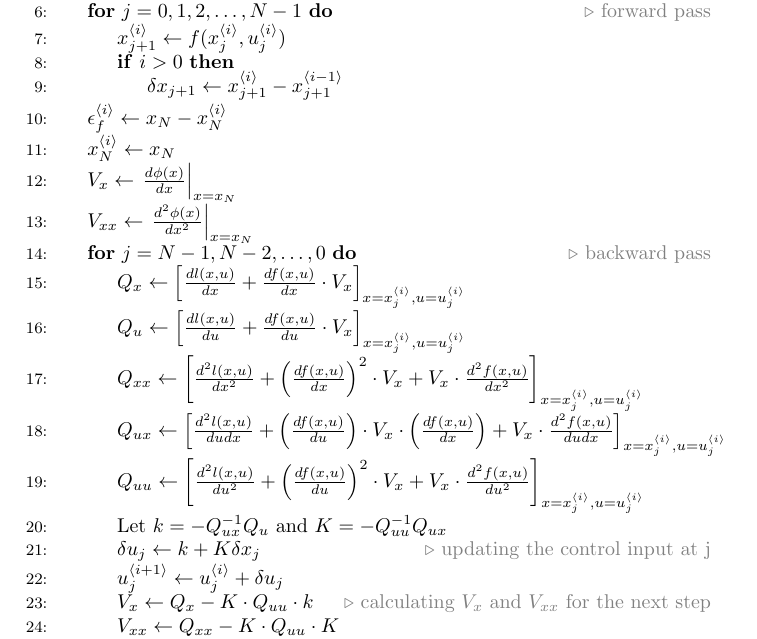
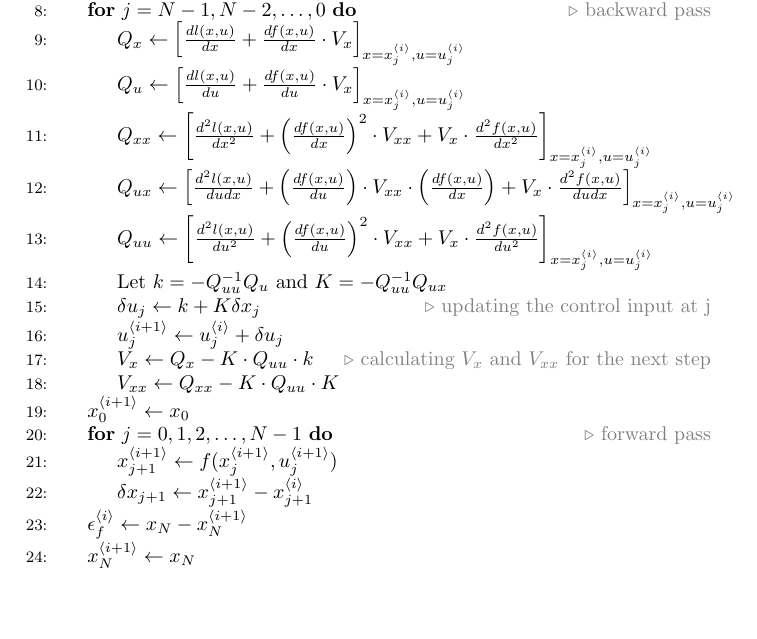
Before and after one commit to SungjunEom/differential_dynamic_programming, a LaTeX document (pseudo.tex): part of the page, cut so that both start at the same text, the shorter picture padded with empty space. Compiled offline with pdfLaTeX.

```diff
--- a/pseudo.tex
+++ b/pseudo.tex
@@ -32,28 +32,28 @@
 \State $\mathbf{u}^{\langle \cdot \rangle}\leftarrow [0,\ldots,0]$
 \State Initialize a variable $\epsilon_f^{\langle \cdot \rangle}$
 \For {$i = 0,1,2,\ldots$}\textcolor{gray}{\Comment{updating}}
-\For {$j = 0,1,2,\ldots,N-1$}\textcolor{gray}{\Comment{forward pass}}
-\State $x_{j+1}^{\langle i \rangle} \leftarrow f(x_j^{\langle i \rangle},u_j^{\langle i \rangle})$
-\If {$i>0$}
-\State $\delta x_{j+1} \leftarrow x_{j+1}^{\langle i \rangle} - x_{j+1}^{\langle i-1 \rangle}$
-\EndIf
-\EndFor
-\State $\epsilon_f^{\langle i \rangle} \leftarrow x_N - x_N^{\langle i \rangle}$
-\State $x_N^{\langle i \rangle} \leftarrow x_N$
 \State $V_x \leftarrow \left.\frac{d\phi(x)}{dx}\right|_{x=x_N}$
 \State $V_{xx} \leftarrow \left.\frac{d^2\phi(x)}{dx^2}\right|_{x=x_N}$
 \For {$j = N-1,N-2,\ldots,0$} \textcolor{gray}{\Comment{backward pass}}
 \State $Q_x \leftarrow \left[\frac{dl(x,u)}{dx}+\frac{df(x,u)}{dx}\cdot V_x\right]_{x=x_j^{\langle i \rangle},u=u_j^{\langle i \rangle}}$
 \State $Q_u \leftarrow \left[\frac{dl(x,u)}{du}+\frac{df(x,u)}{du}\cdot V_x\right]_{x=x_j^{\langle i \rangle},u=u_j^{\langle i \rangle}}$
-\State $Q_{xx} \leftarrow \left[\frac{d^2l(x,u)}{dx^2}+\left(\frac{df(x,u)}{dx}\right)^2\cdot V_x + V_x \cdot \frac{d^2f(x,u)}{dx^2}\right]_{x=x_j^{\langle i \rangle},u=u_j^{\langle i \rangle}}$
-\State $Q_{ux} \leftarrow \left[\frac{d^2l(x,u)}{dudx}+\left(\frac{df(x,u)}{du}\right)\cdot V_x \cdot \left(\frac{df(x,u)}{dx}\right) + V_x \cdot \frac{d^2f(x,u)}{dudx}\right]_{x=x_j^{\langle i \rangle},u=u_j^{\langle i \rangle}}$
-\State $Q_{uu} \leftarrow \left[\frac{d^2l(x,u)}{du^2}+\left(\frac{df(x,u)}{du}\right)^2\cdot V_x + V_x \cdot \frac{d^2f(x,u)}{du^2}\right]_{x=x_j^{\langle i \rangle},u=u_j^{\langle i \rangle}}$
-\State Let $k=-Q_{ux}^{-1}Q_{u}$ and $K=-Q_{uu}^{-1}Q_{ux}$
+\State $Q_{xx} \leftarrow \left[\frac{d^2l(x,u)}{dx^2}+\left(\frac{df(x,u)}{dx}\right)^2\cdot V_{xx} + V_x \cdot \frac{d^2f(x,u)}{dx^2}\right]_{x=x_j^{\langle i \rangle},u=u_j^{\langle i \rangle}}$
+\State $Q_{ux} \leftarrow \left[\frac{d^2l(x,u)}{dudx}+\left(\frac{df(x,u)}{du}\right)\cdot V_{xx} \cdot \left(\frac{df(x,u)}{dx}\right) + V_x \cdot \frac{d^2f(x,u)}{dudx}\right]_{x=x_j^{\langle i \rangle},u=u_j^{\langle i \rangle}}$
+\State $Q_{uu} \leftarrow \left[\frac{d^2l(x,u)}{du^2}+\left(\frac{df(x,u)}{du}\right)^2\cdot V_{xx} + V_x \cdot \frac{d^2f(x,u)}{du^2}\right]_{x=x_j^{\langle i \rangle},u=u_j^{\langle i \rangle}}$
+\State Let $k=-Q_{uu}^{-1}Q_{u}$ and $K=-Q_{uu}^{-1}Q_{ux}$
 \State $\delta u_j \leftarrow k+K\delta x_j$\textcolor{gray}{\Comment{updating the control input at j}}
 \State $ u_j^{\langle i+1\rangle} \leftarrow u_j^{\langle i\rangle} + \delta u_j$
 \State $V_x \leftarrow Q_x-K\cdot Q_{uu}\cdot k$\textcolor{gray}{\Comment{calculating $V_x$ and $V_{xx}$ for the next step}}
 \State $V_{xx} \leftarrow Q_{xx}-K\cdot Q_{uu}\cdot K$
 \EndFor
+\State $x_0^{\langle i+1 \rangle} \leftarrow x_0$
+\For {$j = 0,1,2,\ldots,N-1$}\textcolor{gray}{\Comment{forward pass}}
+\State $x_{j+1}^{\langle i+1 \rangle} \leftarrow f(x_j^{\langle i+1 \rangle},u_j^{\langle i+1 \rangle})$
+\State $\delta x_{j+1} \leftarrow x_{j+1}^{\langle i+1 \rangle} - x_{j+1}^{\langle i \rangle}$
+\EndFor
+\State $\epsilon_f^{\langle i \rangle} \leftarrow x_N - x_N^{\langle i+1 \rangle}$
+\State $x_N^{\langle i+1 \rangle} \leftarrow x_N$
+
 \If {$\epsilon_f^{\langle i \rangle}$ is smaller than the threshold}
 escape the loop
 \EndIf
```
Also changed, not shown: Figure_1.png, pcode.png, 1 other file.
